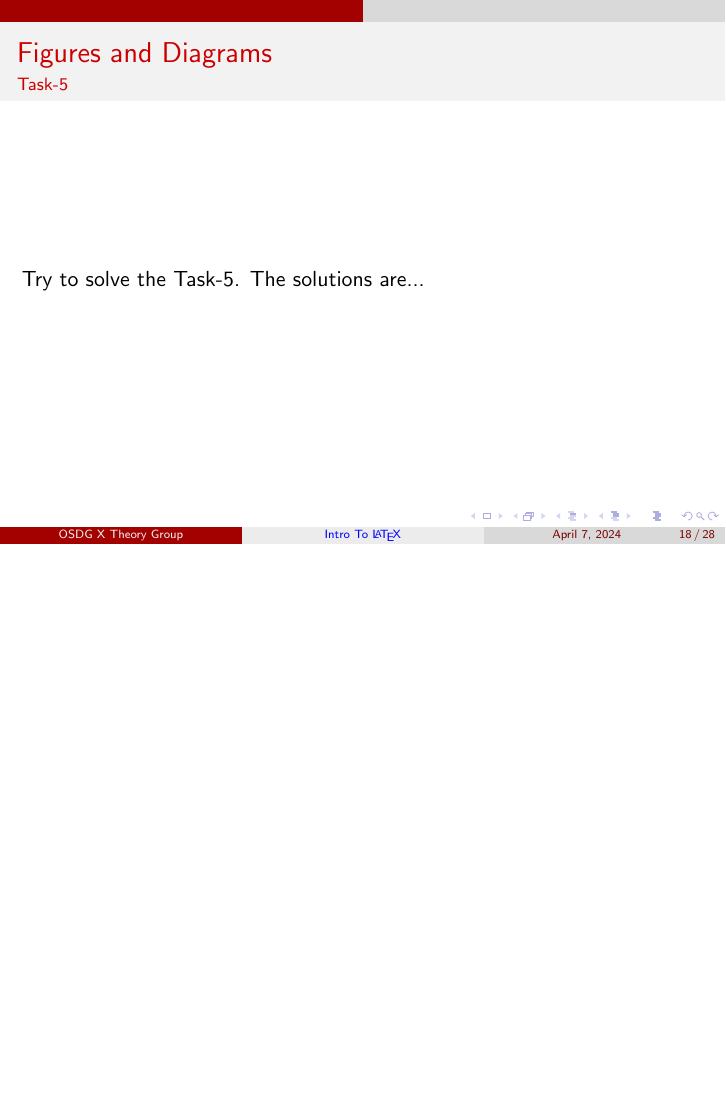
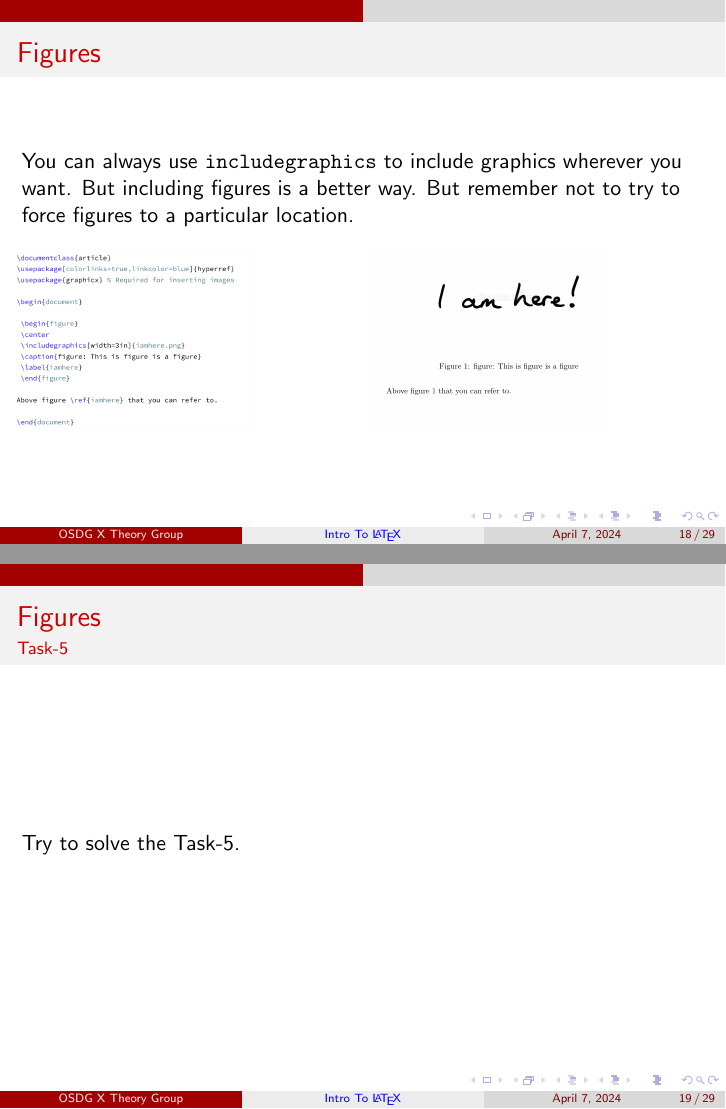
Before and after one commit to OSDG-IIITH/intro-to-latex, LaTeX slides (presentation/main.tex, which reads presentation/figures.tex): page 32 of 43 before the commit and pages 32 and 33 of 44 after it, the two joined at a grey line, the shorter picture padded with empty space. Compiled offline with pdfLaTeX.

Commit message:
add figures

```diff
--- a/presentation/figures.tex
+++ b/presentation/figures.tex
@@ -1,3 +1,16 @@
-\begin{frame}{Figures and Diagrams}{Task-5}
-    Try to solve the Task-5. The solutions are... \\
+\begin{frame}{Figures}
+  You can always use \texttt{includegraphics} to include graphics wherever you want. But including figures is a better way. But remember not to try to force figures to a particular location. \vspace{1em}
+
+  \begin{columns}
+    \begin{column}{0.5\textwidth}
+      \includegraphics[width=0.7\textwidth]{p1.png}
+    \end{column}
+    \begin{column}{0.5\textwidth}
+      \includegraphics[width=0.7\textwidth]{p2.png}
+    \end{column}
+  \end{columns}
 \end{frame}
+
+\begin{frame}{Figures}{Task-5}
+    Try to solve the Task-5.
+\end{frame}
```
Also changed, not shown: presentation/images/p1.png (added), presentation/images/p2.png (added).
